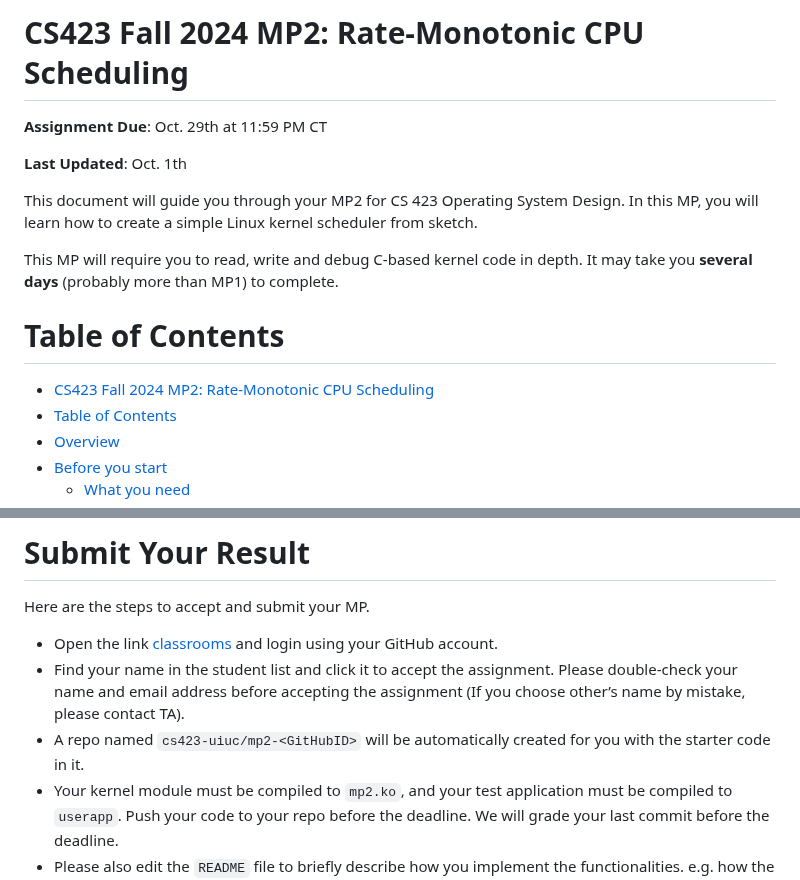
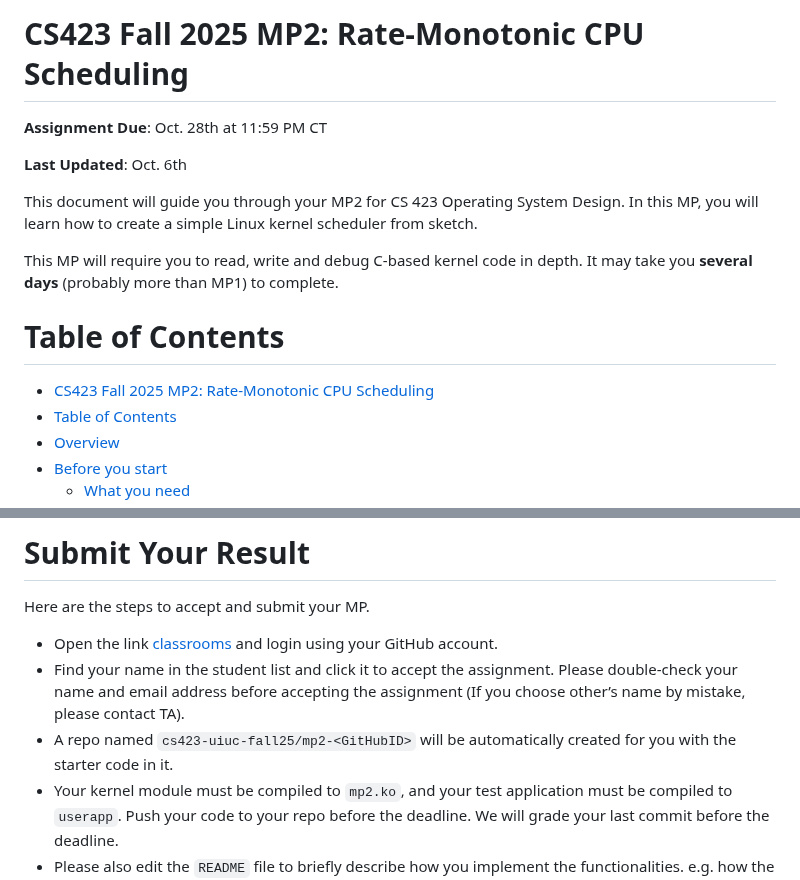
Before and after one commit to cs423-uiuc/cs423-uiuc.github.io, a Markdown page: fall25/mps/MP2.md, 2 parts joined by grey strips. GitHub-like rendering.

Commit message:
Update for Fall 2025 release

```diff
--- a/fall25/mps/MP2.md
+++ b/fall25/mps/MP2.md
@@ -1,8 +1,8 @@
-# CS423 Fall 2024 MP2: Rate-Monotonic CPU Scheduling
+# CS423 Fall 2025 MP2: Rate-Monotonic CPU Scheduling
 
-**Assignment Due**: Oct. 29th at 11:59 PM CT
+**Assignment Due**: Oct. 28th at 11:59 PM CT
 
-**Last Updated**: Oct. 1th
+**Last Updated**: Oct. 6th
 
 This document will guide you through your MP2 for CS 423 Operating System Design. In this MP, you will learn how to create a simple Linux kernel scheduler from sketch.
 
@@ -10,7 +10,7 @@ This MP will require you to read, write and debug C-based kernel code in depth.
 
 # Table of Contents
 
-- [CS423 Fall 2024 MP2: Rate-Monotonic CPU Scheduling](#cs423-fall-2024-mp2-rate-monotonic-cpu-scheduling)
+- [CS423 Fall 2025 MP2: Rate-Monotonic CPU Scheduling](#cs423-fall-2025-mp2-rate-monotonic-cpu-scheduling)
 - [Table of Contents](#table-of-contents)
 - [Overview](#overview)
 - [Before you start](#before-you-start)
@@ -392,5 +392,5 @@ Here are the steps to accept and submit your MP.
 - Find your name in the student list and click it to accept the assignment. Please double-check your name and email address before accepting the assignment (If you choose other’s name by mistake, please contact TA).
-- A repo named `cs423-uiuc/mp2-<GitHubID>` will be automatically created for you with the starter code in it.
+- A repo named `cs423-uiuc-fall25/mp2-<GitHubID>` will be automatically created for you with the starter code in it.
 - Your kernel module must be compiled to `mp2.ko`, and your test application must be compiled to `userapp`. Push your code to your repo before the deadline. We will grade your last commit before the deadline.
 - Please also edit the `README` file to briefly describe how you implement the functionalities. e.g. how the YIELD function works, how the admission control works, etc. You can also describe any design decisions you made. This will help us understand your code better and give you more points. Please upload the `README` to your GitHub repo.
 
```
Also changed, not shown: other parts of fall25/mps/MP2.md (+1 -1 lines).
